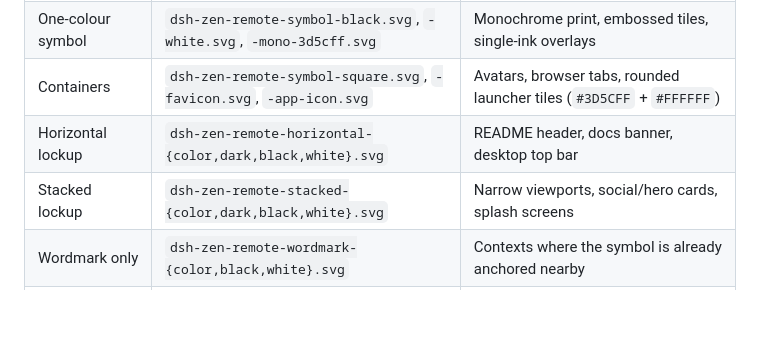
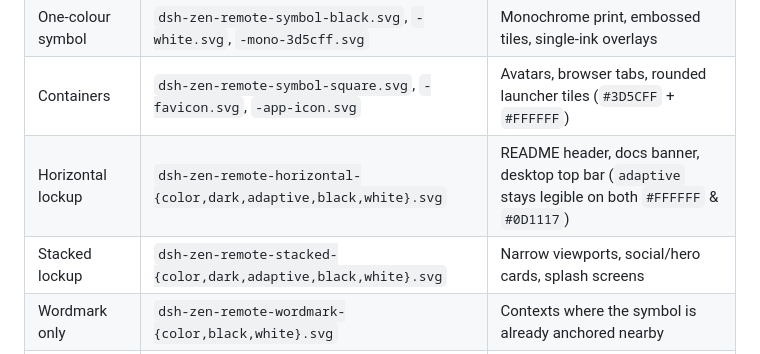
Before and after one commit to thecreativenick/zen-remote, a Markdown page: assets/logo/GUIDELINES.md, the part around the change. Rendered like a GitHub page; blank space fills up the shorter version.

Commit message:
docs(brand): add adaptive README logo for GitHub dark/light fallback

```diff
--- a/assets/logo/GUIDELINES.md
+++ b/assets/logo/GUIDELINES.md
@@ -15,8 +15,8 @@
 | Small-size symbol (16–24 px) | `dsh-zen-remote-symbol-small.svg` | Favicons, tray icons, tight toolbars (widened tunnel gap) |
 | One-colour symbol | `dsh-zen-remote-symbol-black.svg`, `-white.svg`, `-mono-3d5cff.svg` | Monochrome print, embossed tiles, single-ink overlays |
 | Containers | `dsh-zen-remote-symbol-square.svg`, `-favicon.svg`, `-app-icon.svg` | Avatars, browser tabs, rounded launcher tiles (`#3D5CFF` + `#FFFFFF`) |
-| Horizontal lockup | `dsh-zen-remote-horizontal-{color,dark,black,white}.svg` | README header, docs banner, desktop top bar |
-| Stacked lockup | `dsh-zen-remote-stacked-{color,dark,black,white}.svg` | Narrow viewports, social/hero cards, splash screens |
+| Horizontal lockup | `dsh-zen-remote-horizontal-{color,dark,adaptive,black,white}.svg` | README header, docs banner, desktop top bar (`adaptive` stays legible on both `#FFFFFF` & `#0D1117`) |
+| Stacked lockup | `dsh-zen-remote-stacked-{color,dark,adaptive,black,white}.svg` | Narrow viewports, social/hero cards, splash screens |
 | Wordmark only | `dsh-zen-remote-wordmark-{color,black,white}.svg` | Contexts where the symbol is already anchored nearby |
 | Raster & Web/PWA bundle | `png/*-512|1024.png`, `web/favicon.ico`, `web/icon-*.png`, `web/site.webmanifest` | Production HTML `<head>`, PWA manifest, documentation previews |
 
```
Also changed, not shown: README.md (+1 -2 lines), README.zh-CN.md (+1 -2 lines), assets/logo/png/dsh-zen-remote-horizontal-adaptive.png (added), assets/logo/png/dsh-zen-remote-stacked-adaptive.png (added), 2 other files.
